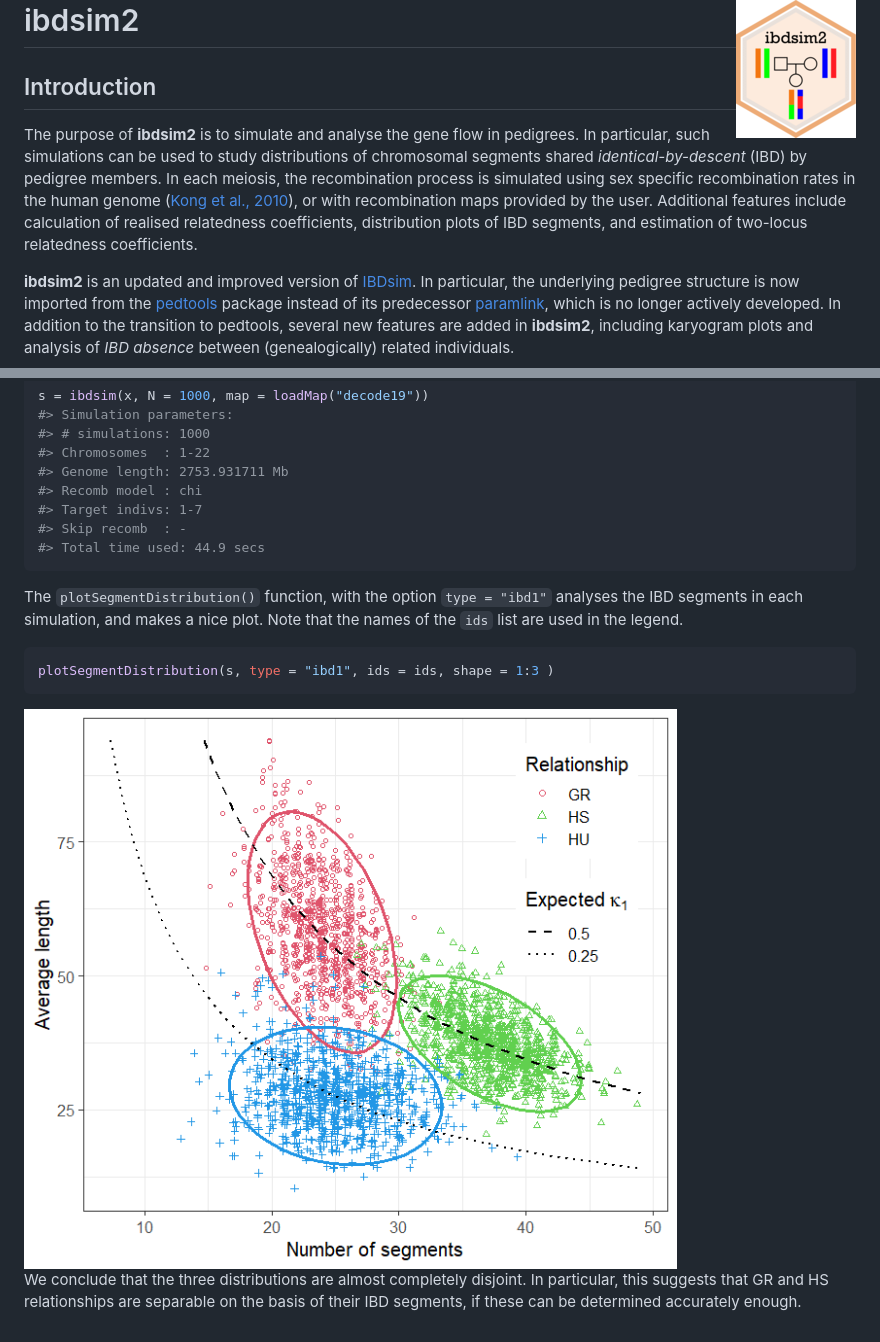
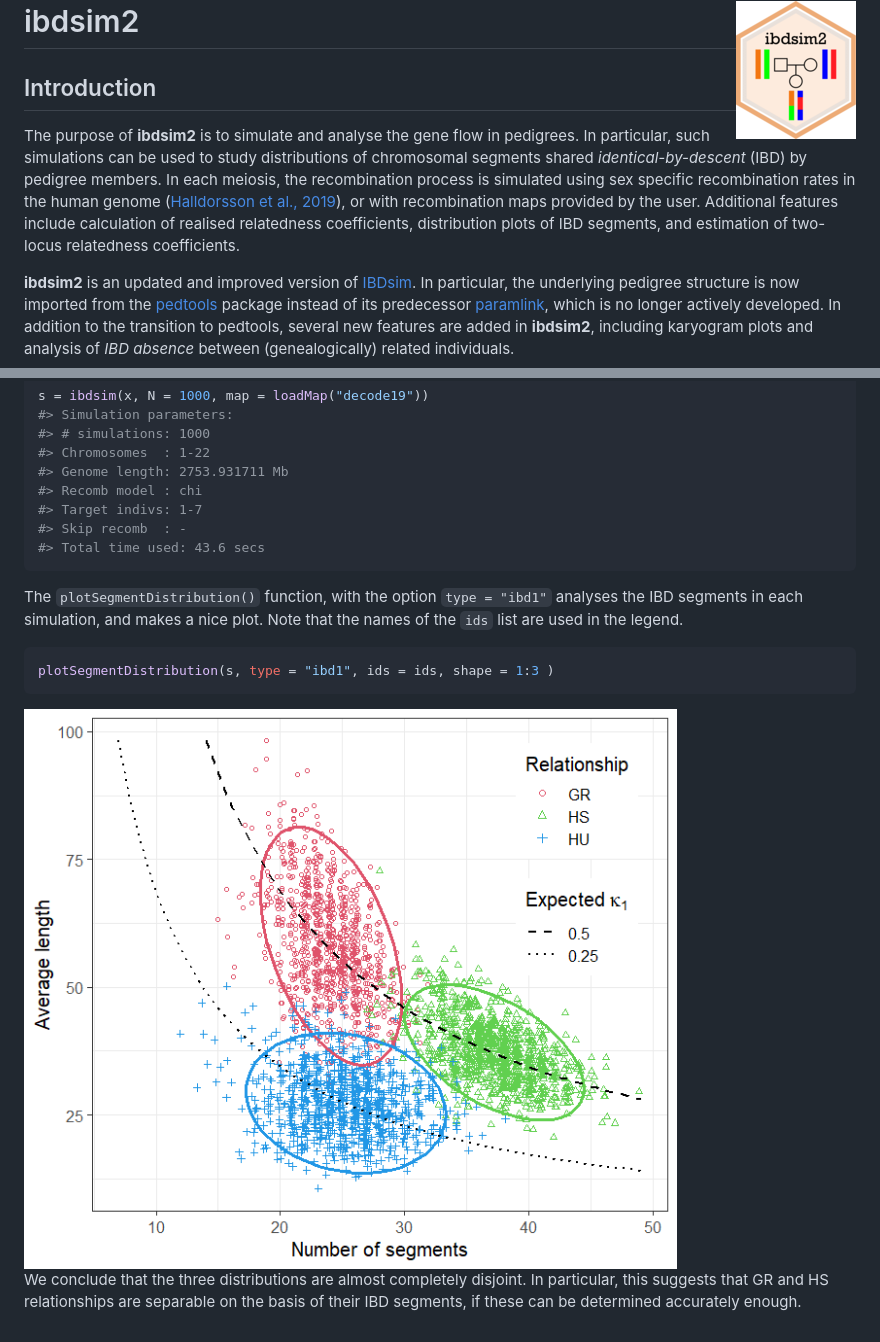
Before and after one commit to magnusdv/ibdsim2, a Markdown page: README.md, 2 parts joined by grey strips. Drawn GitHub-style; pictures changed too: man/figures/README-ibdsim2-example-distplot-1.png.

Commit message:
Further README updates

````diff
--- a/README.md
+++ b/README.md
@@ -10,10 +10,11 @@ pedigrees. In particular, such simulations can be used to study
 distributions of chromosomal segments shared *identical-by-descent*
 (IBD) by pedigree members. In each meiosis, the recombination process is
 simulated using sex specific recombination rates in the human genome
-([Kong et al., 2010](https://doi.org/10.1038/nature09525)), or with
-recombination maps provided by the user. Additional features include
-calculation of realised relatedness coefficients, distribution plots of
-IBD segments, and estimation of two-locus relatedness coefficients.
+([Halldorsson et al., 2019](https://doi.org/10.1126/science.aau1043)),
+or with recombination maps provided by the user. Additional features
+include calculation of realised relatedness coefficients, distribution
+plots of IBD segments, and estimation of two-locus relatedness
+coefficients.
 
 **ibdsim2** is an updated and improved version of
 [IBDsim](https://CRAN.R-project.org/package=IBDsim). In particular, the
@@ -89,7 +90,7 @@ s = ibdsim(x, N = 1000, map = loadMap("decode19"))
 #> Recomb model : chi
 #> Target indivs: 1-7
 #> Skip recomb  : -
-#> Total time used: 44.9 secs
+#> Total time used: 43.6 secs
 ```
 
 The `plotSegmentDistribution()` function, with the option `type =
````
Also changed, not shown: 1 other file.
